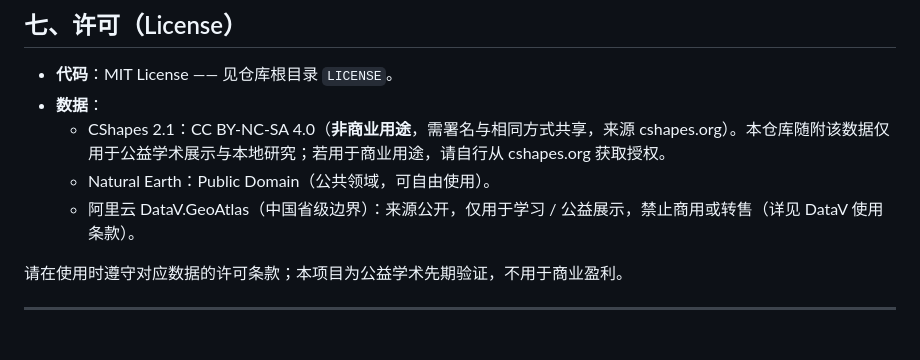
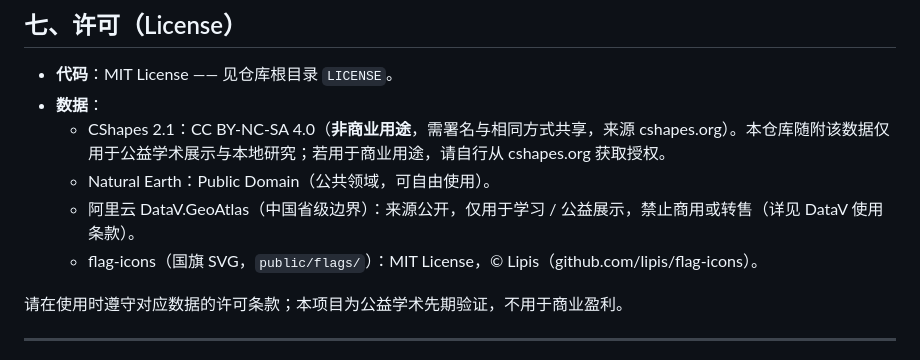
Before and after one commit to Geekee510/MapTimeMachine, a Markdown page: README.md, the part around the change. GitHub-like rendering.

Commit message:
docs: README 补 flag-icons 许可

```diff
--- a/README.md
+++ b/README.md
@@ -149,6 +149,7 @@ MapTimeMachine/
   - CShapes 2.1：CC BY-NC-SA 4.0（**非商业用途**，需署名与相同方式共享，来源 cshapes.org）。本仓库随附该数据仅用于公益学术展示与本地研究；若用于商业用途，请自行从 cshapes.org 获取授权。
   - Natural Earth：Public Domain（公共领域，可自由使用）。
   - 阿里云 DataV.GeoAtlas（中国省级边界）：来源公开，仅用于学习 / 公益展示，禁止商用或转售（详见 DataV 使用条款）。
+  - flag-icons（国旗 SVG，`public/flags/`）：MIT License，© Lipis（github.com/lipis/flag-icons）。
 
 请在使用时遵守对应数据的许可条款；本项目为公益学术先期验证，不用于商业盈利。
 
```
